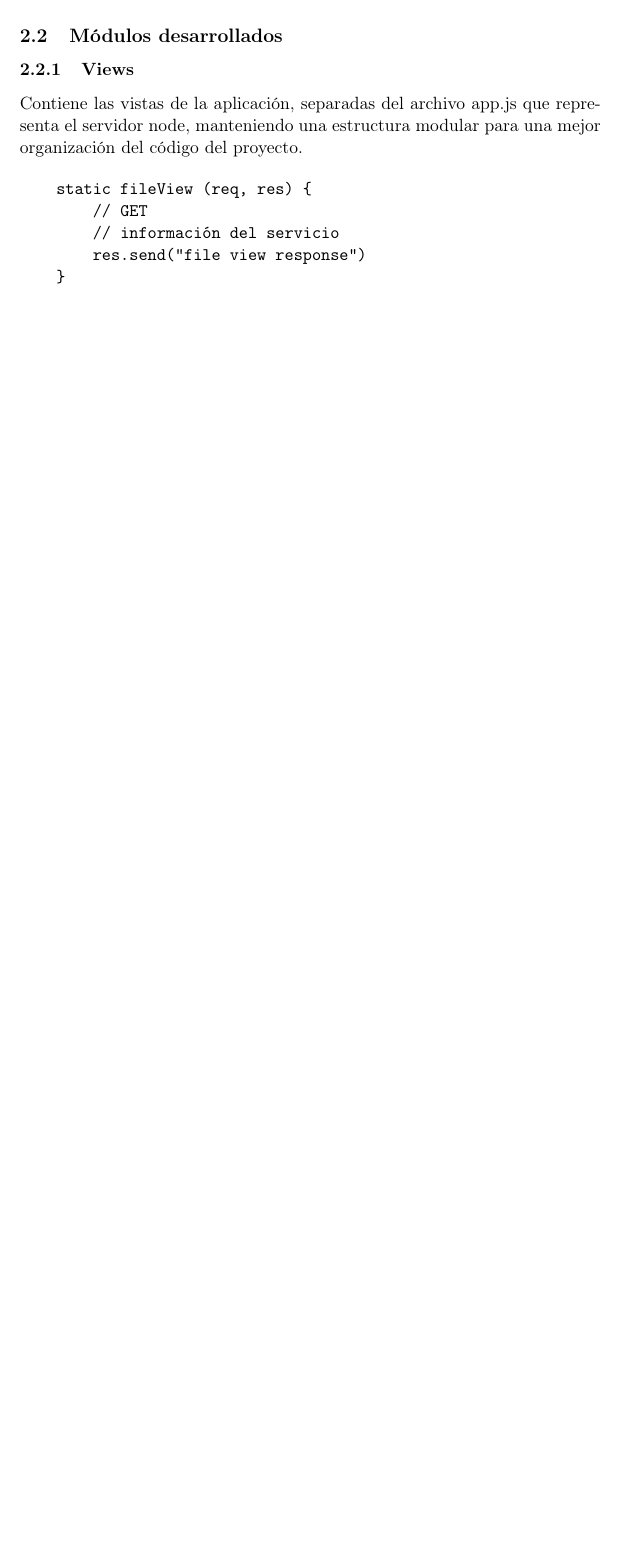
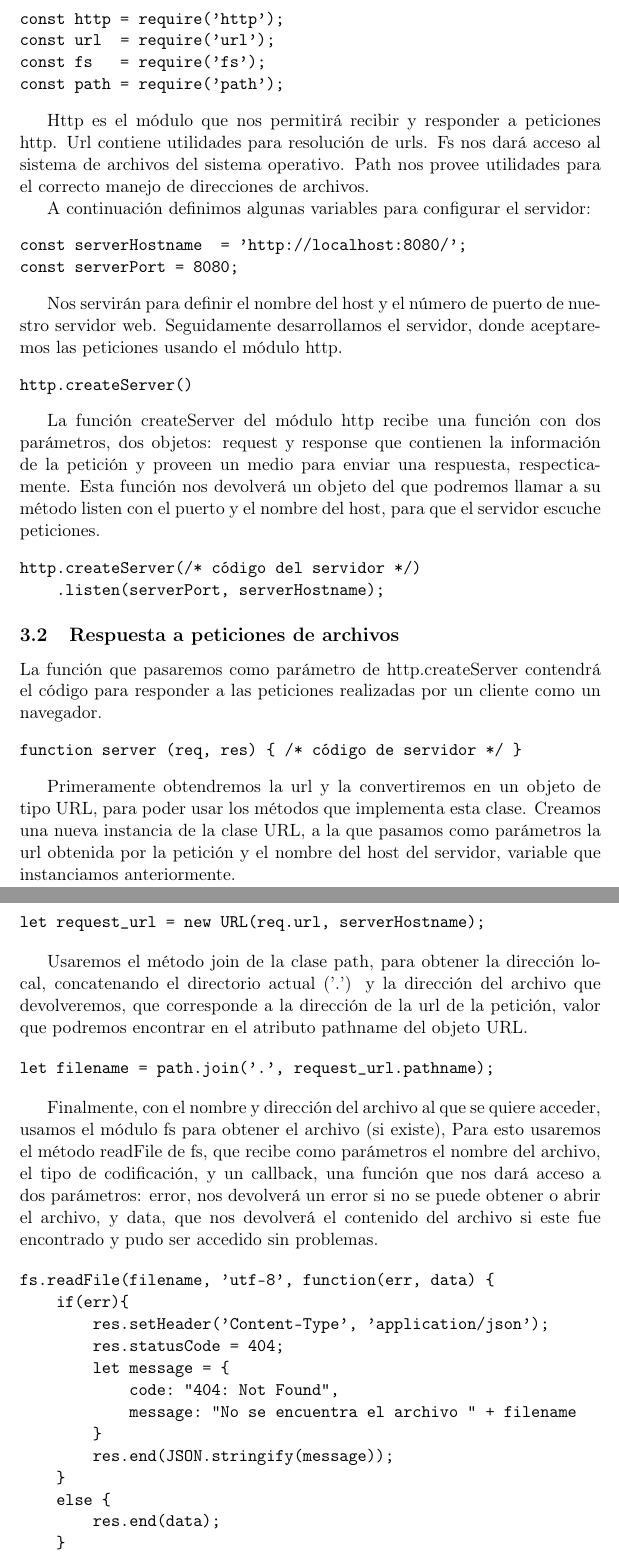
Before and after one commit to izurietajr/sesion2, a LaTeX document (informe.tex): part of page 2 of 2 before the commit and two parts of pages 3 and 4 of 5 after it, the two joined at a grey line, cut at the place of the change, the shorter picture padded with empty space. Compiled offline with pdfLaTeX.

Commit message:
Informe terminado

```diff
--- a/informe.tex
+++ b/informe.tex
@@ -59,10 +61,6 @@ Para esto, cuenta con la clase url, lo que añade atributos que no serían acces
 El módulo fs implementa una interfaz del sistema de archivos del sistema operativo para node,
 de modo que con ayuda de fs seremos capaces de acceder a directorios y archivos de nuestro servidor.
 
-\subsection{Módulos desarrollados}
-\label{sec:org1f60753}
+\section{Desarrollo}
+\label{sec:org5755675}
 
-\subsubsection{Views}
-\label{sec:org8426448}
-Contiene las vistas de la aplicación, separadas del archivo app.js que representa el servidor node,
-manteniendo una estructura modular para una mejor organización del código del proyecto.
@@ -69,9 +71,88 @@ manteniendo una estructura modular para una mejor organización del código del
 
 \begin{verbatim}
-    static fileView (req, res) {
-        // GET
-        // información del servicio
-        res.send("file view response")
-    }
+const http = require('http');
+const url  = require('url');
+const fs   = require('fs');
+const path = require('path');
 \end{verbatim}
 
+Http es el módulo que nos permitirá recibir y responder a peticiones http.
+Url contiene utilidades para resolución de urls.
+Fs nos dará acceso al sistema de archivos del sistema operativo.
+Path nos provee utilidades para el correcto manejo de direcciones de archivos.
+
+A continuación definimos algunas variables para configurar el servidor:
+
+\begin{verbatim}
+const serverHostname  = 'http://localhost:8080/';
+const serverPort = 8080;
+\end{verbatim}
+
+Nos servirán para definir el nombre del host y el número de puerto de nuestro servidor web.
+Seguidamente desarrollamos el servidor, donde aceptaremos las peticiones usando el módulo http.
+
+\begin{verbatim}
+http.createServer()
+\end{verbatim}
+
+La función createServer del módulo http recibe una función con dos parámetros,
+dos objetos: request y response que contienen la información de la petición
+y proveen un medio para enviar una respuesta, respecticamente.
+Esta función nos devolverá un objeto del que podremos llamar a su método listen con el puerto y el nombre del host,
+para que el servidor escuche peticiones.
+
+\begin{verbatim}
+http.createServer(/* código del servidor */)
+    .listen(serverPort, serverHostname);
+\end{verbatim}
+
+\subsection{Respuesta a peticiones de archivos}
+\label{sec:org67dbc50}
+La función que pasaremos como parámetro de http.createServer contendrá el código
+para responder a las peticiones realizadas por un cliente como un navegador.
+
+\begin{verbatim}
+function server (req, res) { /* código de servidor */ }
+\end{verbatim}
+
+Primeramente obtendremos la url y la convertiremos en un objeto de tipo URL,
+para poder usar los métodos que implementa esta clase.
+Creamos una nueva instancia de la clase URL, a la que pasamos como parámetros la url obtenida por la petición
+y el nombre del host del servidor, variable que instanciamos anteriormente.
+
+\begin{verbatim}
+let request_url = new URL(req.url, serverHostname);
+\end{verbatim}
+
+Usaremos el método join de la clase path, para obtener la dirección local,
+concatenando el directorio actual ('.') y la dirección del archivo que devolveremos,
+que corresponde a la dirección de la url de la petición,
+valor que podremos encontrar en el atributo pathname del objeto URL.
+
+\begin{verbatim}
+let filename = path.join('.', request_url.pathname);
+\end{verbatim}
+
+Finalmente, con el nombre y dirección del archivo al que se quiere acceder,
+usamos el módulo fs para obtener el archivo (si existe),
+Para esto usaremos el método readFile de fs, que recibe como parámetros el nombre del archivo,
+el tipo de codificación, y un callback, una función que nos dará acceso a dos parámetros:
+error, nos devolverá un error si no se puede obtener o abrir el archivo,
+y data, que nos devolverá el contenido del archivo si este fue encontrado y pudo ser accedido sin problemas.
+
+\begin{verbatim}
+fs.readFile(filename, 'utf-8', function(err, data) {
+    if(err){
+        res.setHeader('Content-Type', 'application/json');
+        res.statusCode = 404;
+        let message = {
+            code: "404: Not Found",
+            message: "No se encuentra el archivo " + filename
+        }
+        res.end(JSON.stringify(message));
+    }
+    else {
+        res.end(data);
+    }
+});
+\end{verbatim}
@@ -77,0 +168,6 @@ manteniendo una estructura modular para una mejor organización del código del
+res.statusCode = 404;
+let message = {
+    code: "404: Not Found",
+    message: "No se encuentra el archivo " + filename
+}
+res.end(JSON.stringify(message));
```
Also changed, not shown: captura.png (added), captura2.png (added), informe Jesus Izurieta.pdf (added), informe.pdf (deleted), informe.tex (64 more changed lines), 1 other file.
